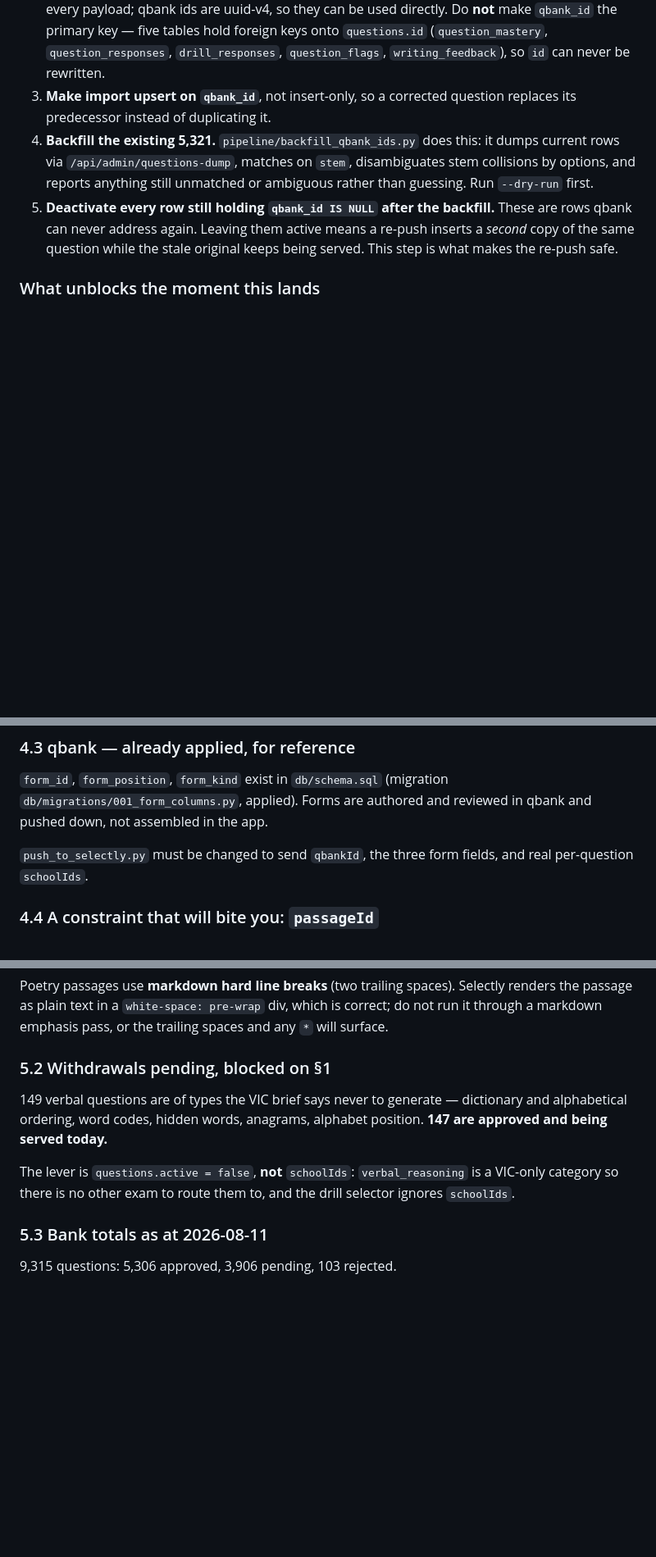
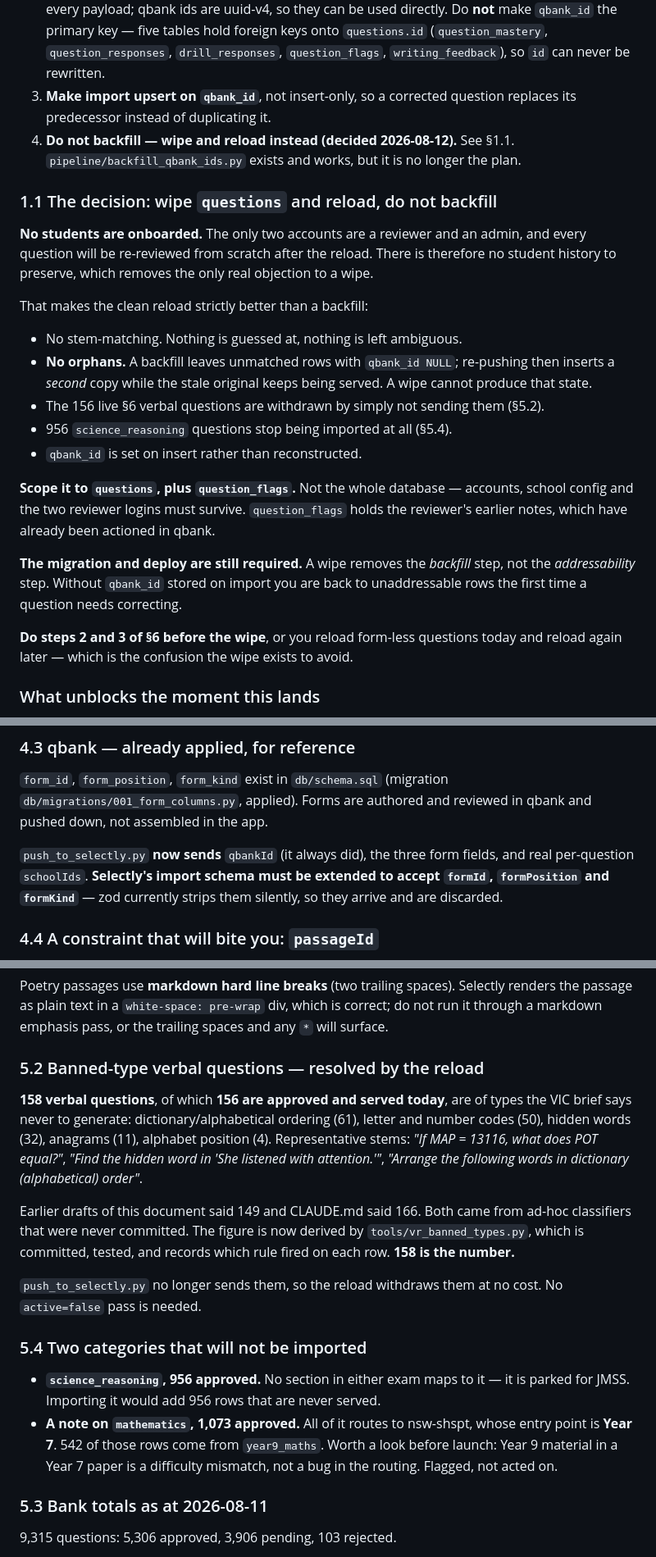
Before and after one commit to qamaradn/qbank, a Markdown page: pdfs/selectly_implementation_HANDOVER.md, 3 parts joined by grey strips. Shown at 82% size. GitHub-like rendering; blank space fills up the shorter version.

Commit message:
docs: handover reflects the clean-reload decision
No students are onboarded -- only a reviewer and an admin account, and every question
is being re-reviewed after the reload -- so there is no history to preserve and the
wipe is safe. It is also better than the backfill: no stem matching, and structurally
no orphan rows left with qbank_id NULL that a later push would duplicate.

Order of work reduces from seven steps to six, and four of the old ones collapse into
'reload': the 3,133 repairs, the 7 rejected-but-live rows, the banned verbal types and
the form assignments all resolve by rebuilding from qbank's current state.

Corrects §5.2 to the measured 158 (was 149; CLAUDE.md said 166) and adds §5.4 for the
956 science_reasoning rows no exam section maps to.

Co-Authored-By: Claude Opus 5 <noreply@anthropic.com>

```diff
--- a/pdfs/selectly_implementation_HANDOVER.md
+++ b/pdfs/selectly_implementation_HANDOVER.md
@@ -68,14 +68,35 @@ by **Selectly's** uuid, which qbank never learns.
    `drill_responses`, `question_flags`, `writing_feedback`), so `id` can never be rewritten.
 3. **Make import upsert on `qbank_id`**, not insert-only, so a corrected question replaces
    its predecessor instead of duplicating it.
-4. **Backfill the existing 5,321.** `pipeline/backfill_qbank_ids.py` does this: it dumps
-   current rows via `/api/admin/questions-dump`, matches on `stem`, disambiguates stem
-   collisions by options, and reports anything still unmatched or ambiguous rather than
-   guessing. Run `--dry-run` first.
-5. **Deactivate every row still holding `qbank_id IS NULL` after the backfill.** These are
-   rows qbank can never address again. Leaving them active means a re-push inserts a
-   *second* copy of the same question while the stale original keeps being served. This step
-   is what makes the re-push safe.
+4. **Do not backfill — wipe and reload instead (decided 2026-08-12).** See §1.1.
+   `pipeline/backfill_qbank_ids.py` exists and works, but it is no longer the plan.
+
+### 1.1 The decision: wipe `questions` and reload, do not backfill
+
+**No students are onboarded.** The only two accounts are a reviewer and an admin, and every
+question will be re-reviewed from scratch after the reload. There is therefore no student
+history to preserve, which removes the only real objection to a wipe.
+
+That makes the clean reload strictly better than a backfill:
+
+- No stem-matching. Nothing is guessed at, nothing is left ambiguous.
+- **No orphans.** A backfill leaves unmatched rows with `qbank_id NULL`; re-pushing then
+  inserts a *second* copy while the stale original keeps being served. A wipe cannot
+  produce that state.
+- The 156 live §6 verbal questions are withdrawn by simply not sending them (§5.2).
+- 956 `science_reasoning` questions stop being imported at all (§5.4).
+- `qbank_id` is set on insert rather than reconstructed.
+
+**Scope it to `questions`, plus `question_flags`.** Not the whole database — accounts,
+school config and the two reviewer logins must survive. `question_flags` holds the
+reviewer's earlier notes, which have already been actioned in qbank.
+
+**The migration and deploy are still required.** A wipe removes the *backfill* step, not the
+*addressability* step. Without `qbank_id` stored on import you are back to unaddressable
+rows the first time a question needs correcting.
+
+**Do steps 2 and 3 of §6 before the wipe**, or you reload form-less questions today and
+reload again later — which is the confusion the wipe exists to avoid.
 
 ### What unblocks the moment this lands
 
@@ -198,8 +219,10 @@ One row per student per form per round.
 `db/migrations/001_form_columns.py`, applied). Forms are authored and reviewed in qbank and
 pushed down, not assembled in the app.
 
-`push_to_selectly.py` must be changed to send `qbankId`, the three form fields, and real
-per-question `schoolIds`.
+`push_to_selectly.py` **now sends** `qbankId` (it always did), the three form fields, and
+real per-question `schoolIds`. **Selectly's import schema must be extended to accept
+`formId`, `formPosition` and `formKind`** — zod currently strips them silently, so they
+arrive and are discarded.
 
 ### 4.4 A constraint that will bite you: `passageId`
 
@@ -234,15 +257,30 @@ Poetry passages use **markdown hard line breaks** (two trailing spaces). Selectl
 the passage as plain text in a `white-space: pre-wrap` div, which is correct; do not run it
 through a markdown emphasis pass, or the trailing spaces and any `*` will surface.
 
-### 5.2 Withdrawals pending, blocked on §1
+### 5.2 Banned-type verbal questions — resolved by the reload
 
-149 verbal questions are of types the VIC brief says never to generate — dictionary and
-alphabetical ordering, word codes, hidden words, anagrams, alphabet position. **147 are
-approved and being served today.**
+**158 verbal questions**, of which **156 are approved and served today**, are of types the
+VIC brief says never to generate: dictionary/alphabetical ordering (61), letter and number
+codes (50), hidden words (32), anagrams (11), alphabet position (4). Representative stems:
+*"If MAP = 13116, what does POT equal?"*, *"Find the hidden word in 'She listened with
+attention.'"*, *"Arrange the following words in dictionary (alphabetical) order"*.
 
-The lever is `questions.active = false`, **not** `schoolIds`: `verbal_reasoning` is a
-VIC-only category so there is no other exam to route them to, and the drill selector ignores
-`schoolIds`.
+Earlier drafts of this document said 149 and CLAUDE.md said 166. Both came from ad-hoc
+classifiers that were never committed. The figure is now derived by
+`tools/vr_banned_types.py`, which is committed, tested, and records which rule fired on
+each row. **158 is the number.**
+
+`push_to_selectly.py` no longer sends them, so the reload withdraws them at no cost. No
+`active=false` pass is needed.
+
+### 5.4 Two categories that will not be imported
+
+- **`science_reasoning`, 956 approved.** No section in either exam maps to it — it is parked
+  for JMSS. Importing it would add 956 rows that are never served.
+- **A note on `mathematics`, 1,073 approved.** All of it routes to nsw-shspt, whose entry
+  point is **Year 7**. 542 of those rows come from `year9_maths`. Worth a look before
+  launch: Year 9 material in a Year 7 paper is a difficulty mismatch, not a bug in the
+  routing. Flagged, not acted on.
 
 ### 5.3 Bank totals as at 2026-08-11
 
```
Also changed, not shown: other parts of pdfs/selectly_implementation_HANDOVER.md (+9 -6 lines).
